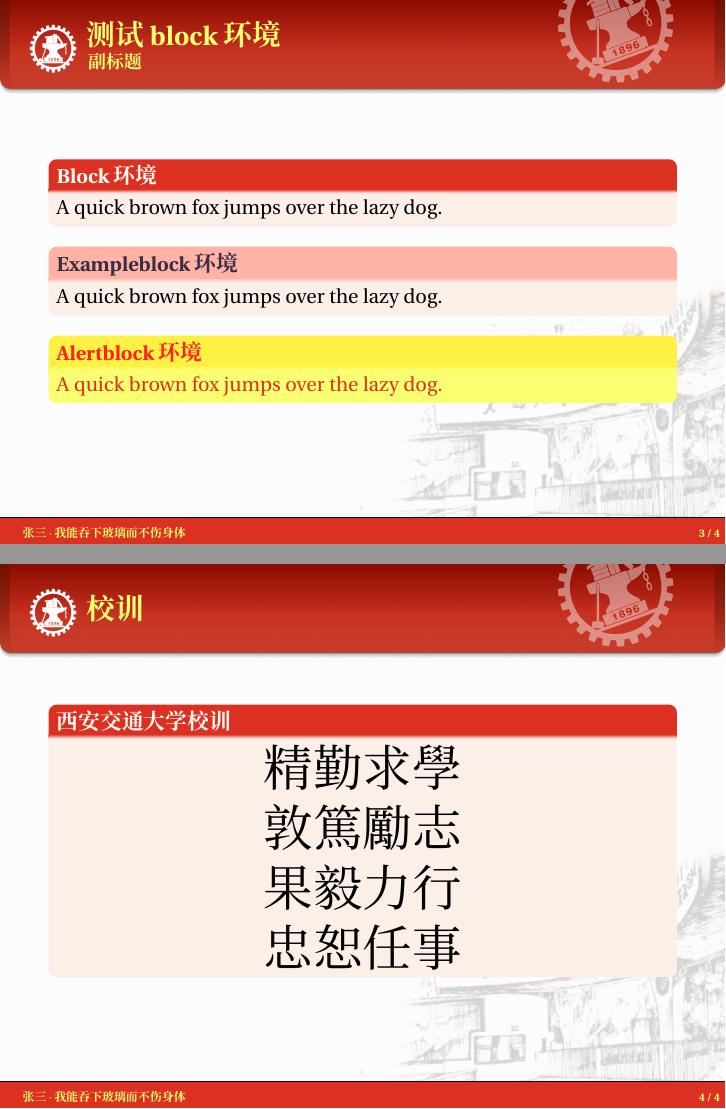
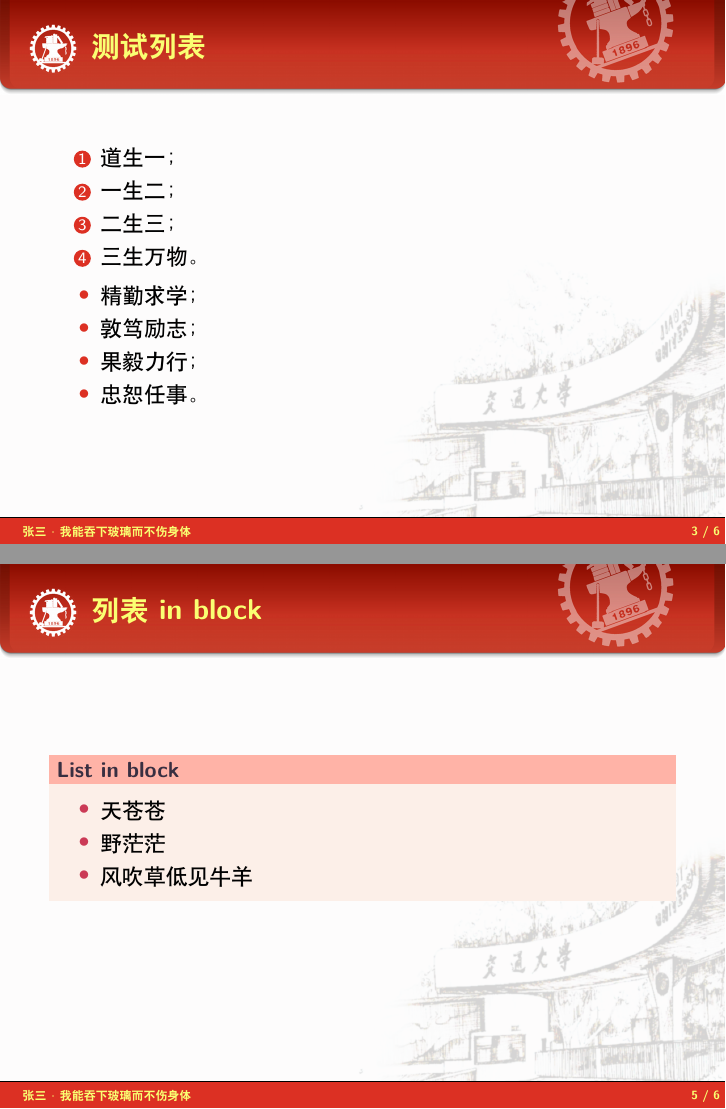
Before and after one commit to qyxf/beamerthemeXJTU, LaTeX slides (solution.tex): pages 5 and 9 of 9 before the commit and pages 3 and 7 of 11 after it, joined at a grey line. Compiled offline with XeLaTeX; a missing font is replaced by an installed copy or a similar font.

Commit message:
Update demo

```diff
--- a/solution.tex
+++ b/solution.tex
@@ -24,8 +24,6 @@
 
 \documentclass{beamer}
 \usepackage{ctex}
-\setCJKmainfont{思源宋体} % 设置缺省中文字体
-\usepackage{fourier}     % 配置西文与数学字体
 
 \hypersetup{pdfcreator=TeX,
 pdfpagemode = FullScreen,
@@ -34,17 +32,13 @@
 \mode<presentation>
 {
   \usetheme{XJTU}
-  \useinnertheme{rounded}
-  \usefonttheme{serif}
 }
 
-\title[演讲标题]
-{我能吞下玻璃而不伤身体}
+\title{我能吞下玻璃而不伤身体}
 
 \subtitle{演讲副标题} % (optional)
 
-\author[zhangsan123]
-{张三} % {F.~Author\inst{1} \and S.~Another\inst{2}}
+\author{张三} % {F.~Author\inst{1} \and S.~Another\inst{2}}
 
 \institute[Xi'an Jiaotong University] % (optional, but mostly needed)
 {
@@ -83,6 +77,22 @@
   \tableofcontents % [pausesections]
 \end{frame}
 
+\begin{frame}{测试列表}
+  \begin{enumerate}
+    \item 道生一；
+    \item 一生二；
+    \item 二生三；
+    \item 三生万物。
+  \end{enumerate}
+
+  \begin{itemize}
+    \item 精勤求学；
+    \item 敦笃励志；
+    \item 果毅力行；
+    \item 忠恕任事。
+  \end{itemize}
+\end{frame}
+
 \begin{frame}{测试block环境}{副标题}
     \begin{block}{Block环境}
         A quick brown fox jumps over the lazy dog.
@@ -95,6 +105,16 @@
     \begin{alertblock}{Alertblock环境}
         A quick brown fox jumps over the lazy dog.
     \end{alertblock}
+\end{frame}
+
+\begin{frame}{列表 in block}
+  \begin{exampleblock}{List in block}
+    \begin{itemize}
+      \item 天苍苍
+      \item 野茫茫
+      \item 风吹草低见牛羊
+    \end{itemize}
+  \end{exampleblock}
 \end{frame}
 
 \begin{frame}{校训}
```
